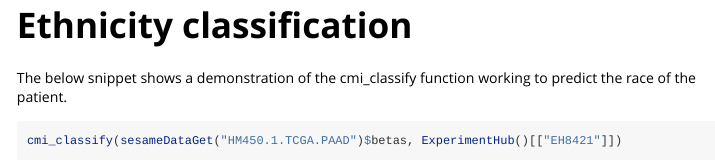
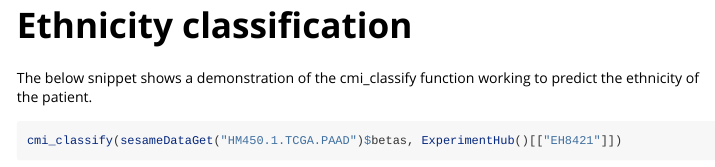
Before and after one commit to zhou-lab/CytoMethIC, an R Markdown document (vignettes/CytoMethIC.Rmd): the page in a window 1100 px wide, from 1290 px down. Rendered offline with R 4.5, knitr and Pandoc, with nearby package versions; some code elsewhere in the file could not run offline; long lines of code are wrapped.

Commit message:
Review 1 Changes

````diff
--- a/vignettes/CytoMethIC.Rmd
+++ b/vignettes/CytoMethIC.Rmd
@@ -57,7 +57,7 @@
 
 # Ethnicity classification
 
-The below snippet shows a demonstration of the cmi_classify function working to predict the race of the patient.
+The below snippet shows a demonstration of the cmi_classify function working to predict the ethnicity of the patient.
 ```{r cyto6, message=FALSE}
 cmi_classify(sesameDataGet("HM450.1.TCGA.PAAD")$betas, ExperimentHub()[["EH8421"]])
 ```
````
